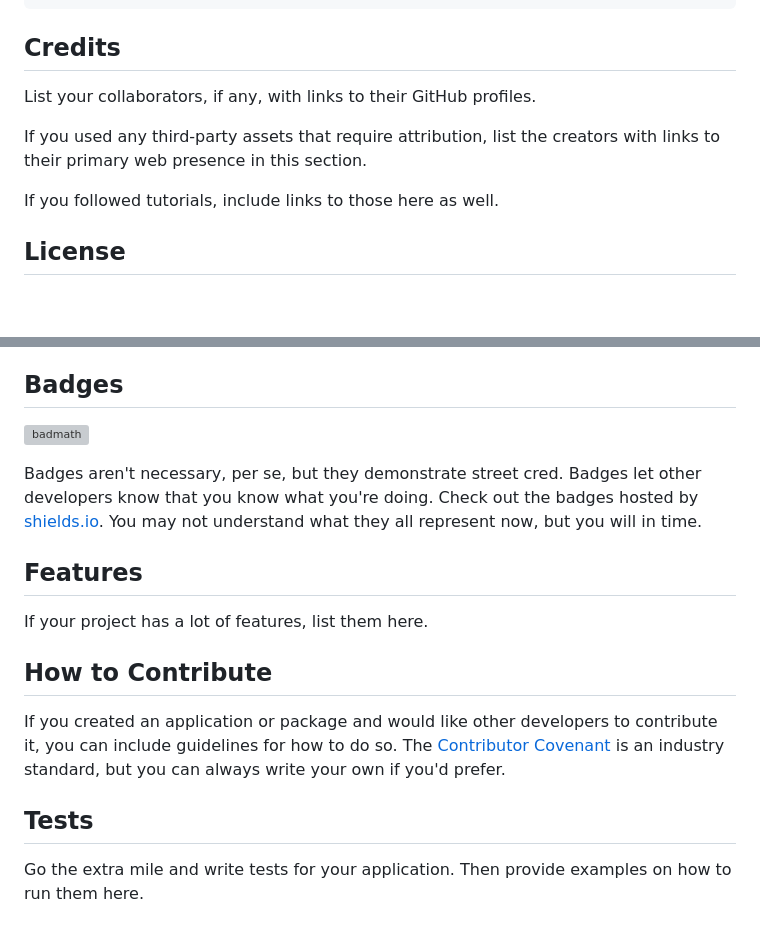
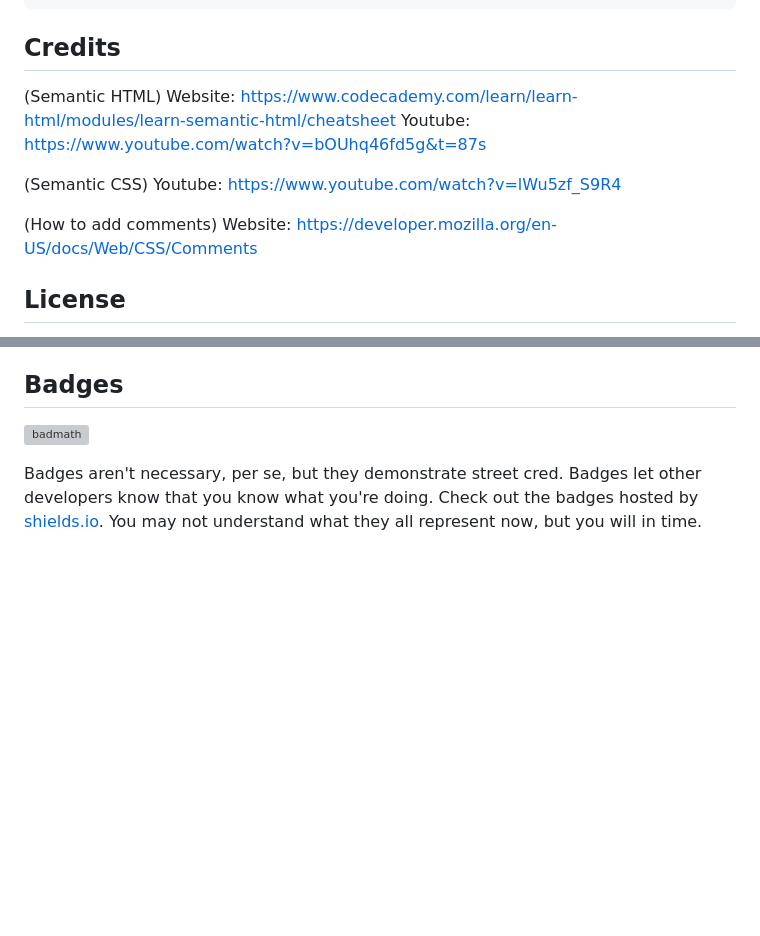
Before and after one commit to Sajjadalgburi/Horiseon-Website-Modifications, a Markdown page: README.md, 2 parts joined by grey strips. Drawn GitHub-style; blank space fills up the shorter version; grey boxes are pictures that could not be loaded.

Commit message:
Fixed some more things

````diff
--- a/README.md
+++ b/README.md
@@ -59,12 +61,15 @@ To add a screenshot, create an `assets/images` folder in your repository and upl
     ```
 
 ## Credits
+(Semantic HTML)
+Website: https://www.codecademy.com/learn/learn-html/modules/learn-semantic-html/cheatsheet
+Youtube: https://www.youtube.com/watch?v=bOUhq46fd5g&t=87s
 
-List your collaborators, if any, with links to their GitHub profiles.
+(Semantic CSS)
+Youtube: https://www.youtube.com/watch?v=lWu5zf_S9R4
 
-If you used any third-party assets that require attribution, list the creators with links to their primary web presence in this section.
-
-If you followed tutorials, include links to those here as well.
+(How to add comments)
+Website: https://developer.mozilla.org/en-US/docs/Web/CSS/Comments
 
 ## License
 
@@ -79,15 +84,3 @@ The last section of a high-quality README file is the license. This lets other d
 ![badmath](https://img.shields.io/github/languages/top/lernantino/badmath)
 
 Badges aren't necessary, per se, but they demonstrate street cred. Badges let other developers know that you know what you're doing. Check out the badges hosted by [shields.io](https://shields.io/). You may not understand what they all represent now, but you will in time.
-
-## Features
-
-If your project has a lot of features, list them here.
-
-## How to Contribute
-
-If you created an application or package and would like other developers to contribute it, you can include guidelines for how to do so. The [Contributor Covenant](https://www.contributor-covenant.org/) is an industry standard, but you can always write your own if you'd prefer.
-
-## Tests
-
-Go the extra mile and write tests for your application. Then provide examples on how to run them here.
````
Also changed, not shown: other parts of README.md (+2 -0 lines).
